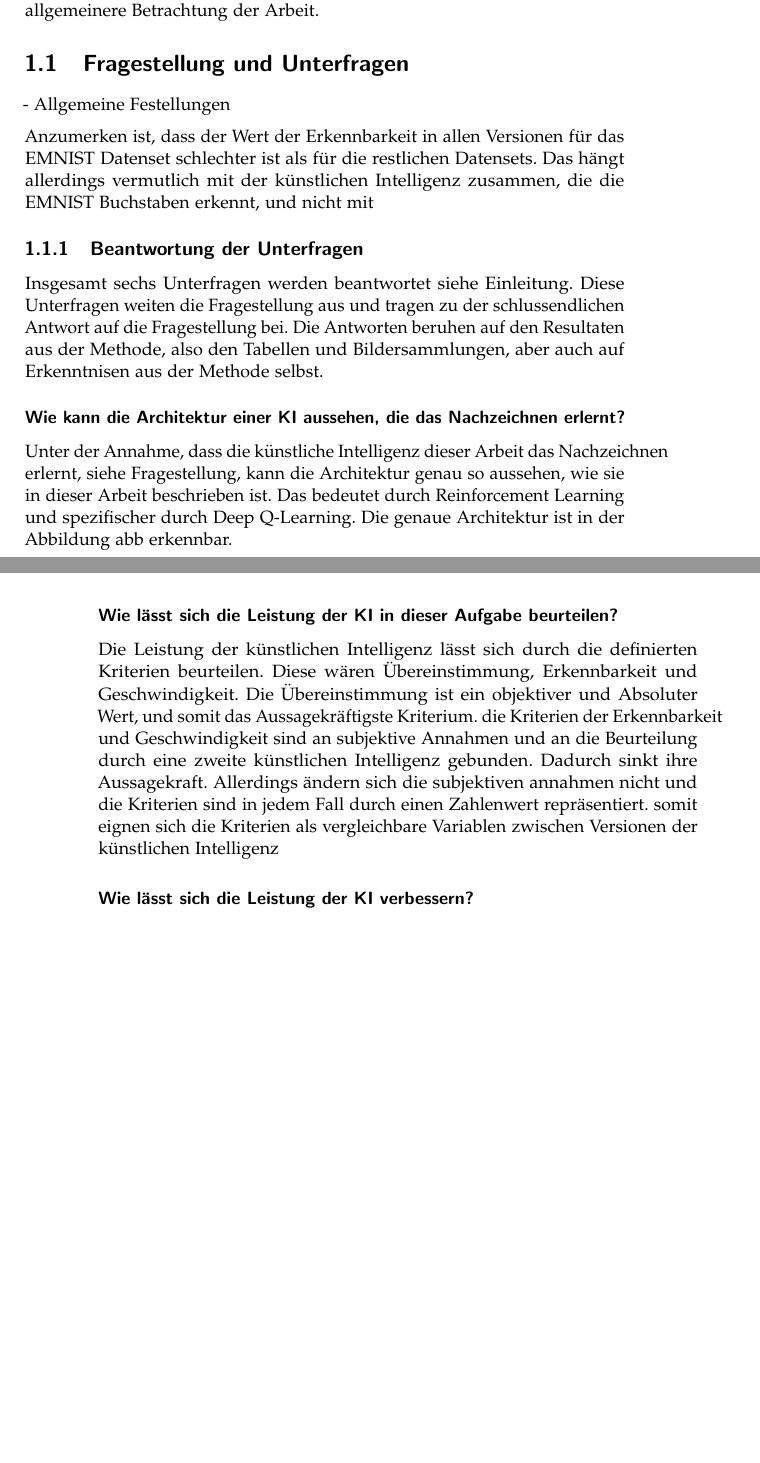
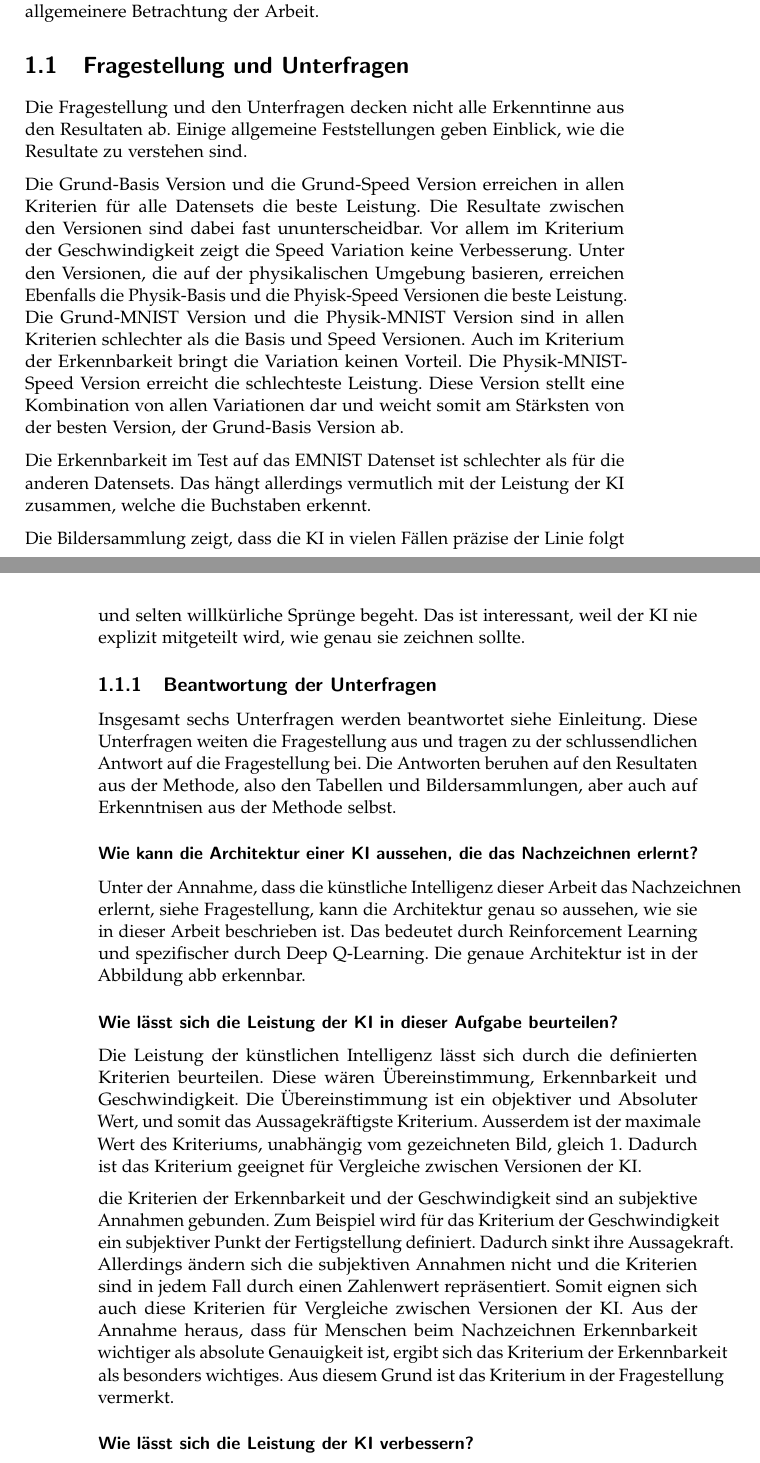
Before and after one commit to LarsZauberer/ReSketch, a LaTeX thesis (Documentation/main.tex, which reads Documentation/chapters/Diskussion.tex): two parts of pages 7 and 8 of 15, joined at a grey line, cut so that both start at the same text, the shorter picture padded with empty space. Compiled offline with pdfLaTeX.

Commit message:
Text done

```diff
--- a/Documentation/chapters/Diskussion.tex
+++ b/Documentation/chapters/Diskussion.tex
@@ -1,18 +1,36 @@
 \chapter{Diskussion}
-Die Diskussion analyisiert die Resultate der Methode (siehe \nameref{chap:m}), um daraus eine Antwort auf
-die Fragestellung zu bilden. Zu diesem Zweck werden einige allgemeine
-Feststellungen getroffen und die Unterfragen beantworten. Im zweiten Teil der
-Diskussion folgt ein Fazit, ein Ausblick und eine Selbstreflexion. Dabei
-verschiebt sich der Fokus von der Fragestellung weg und auf eine allgemeinere
-Betrachtung der Arbeit.
+Die Diskussion analyisiert die Resultate der Methode (siehe \nameref{chap:m}),
+um daraus eine Antwort auf die Fragestellung zu bilden. Zu diesem Zweck werden
+einige allgemeine Feststellungen getroffen und die Unterfragen beantworten. Im
+zweiten Teil der Diskussion folgt ein Fazit, ein Ausblick und eine
+Selbstreflexion. Dabei verschiebt sich der Fokus von der Fragestellung weg und
+auf eine allgemeinere Betrachtung der Arbeit.
 
 
 \section{Fragestellung und Unterfragen}
-- Allgemeine Festellungen
+Die Fragestellung und den Unterfragen decken nicht alle Erkenntinne aus den
+Resultaten ab. Einige allgemeine Feststellungen geben Einblick, wie die
+Resultate zu verstehen sind.
 
-Anzumerken ist, dass der
-Wert der Erkennbarkeit in allen Versionen für das EMNIST Datenset schlechter ist
-als für die restlichen Datensets. Das hängt allerdings vermutlich mit der künstlichen Intelligenz zusammen, die die EMNIST Buchstaben erkennt, und nicht mit
+Die Grund-Basis Version und die Grund-Speed Version erreichen in allen Kriterien
+für alle Datensets die beste Leistung. Die Resultate zwischen den Versionen sind
+dabei fast ununterscheidbar. Vor allem im Kriterium der Geschwindigkeit zeigt
+die Speed Variation keine Verbesserung. Unter den Versionen, die auf der
+physikalischen Umgebung basieren, erreichen Ebenfalls die Physik-Basis und die
+Phyisk-Speed Versionen die beste Leistung. Die Grund-MNIST Version und die
+Physik-MNIST Version sind in allen Kriterien schlechter als die Basis und Speed
+Versionen. Auch im Kriterium der Erkennbarkeit bringt die Variation keinen
+Vorteil. Die Physik-MNIST-Speed Version erreicht die schlechteste Leistung.
+Diese Version stellt eine Kombination von allen Variationen dar und weicht somit
+am Stärksten von der besten Version, der Grund-Basis Version ab.
+
+Die Erkennbarkeit im Test auf das EMNIST Datenset ist schlechter als für die
+anderen Datensets. Das hängt allerdings vermutlich mit der Leistung der KI
+zusammen, welche die Buchstaben erkennt.
+
+Die Bildersammlung zeigt, dass die KI in vielen Fällen präzise der Linie folgt
+und selten willkürliche Sprünge begeht. Das ist interessant, weil der KI nie
+explizit mitgeteilt wird, wie genau sie zeichnen sollte.
 
 
 \subsection{Beantwortung der Unterfragen}
@@ -34,10 +52,17 @@ Architektur ist in der Abbildung {abb} erkennbar.
 \subsubsection*{Wie lässt sich die Leistung der KI in dieser Aufgabe beurteilen?}
 Die Leistung der künstlichen Intelligenz lässt sich durch die definierten
 Kriterien beurteilen. Diese wären Übereinstimmung, Erkennbarkeit und
-Geschwindigkeit. Die Übereinstimmung ist ein objektiver und Absoluter Wert,
-und somit das Aussagekräftigste Kriterium. die Kriterien der Erkennbarkeit
-und Geschwindigkeit sind an subjektive Annahmen und an die Beurteilung durch
-eine zweite künstlichen Intelligenz gebunden. Dadurch sinkt ihre
-Aussagekraft. Allerdings ändern sich die subjektiven annahmen nicht und die
-Kriterien sind in jedem Fall durch einen Zahlenwert repräsentiert. somit
-eignen sich die Kriterien als vergleichbare Variablen zwischen Versionen der künstlichen Intelligenz
+Geschwindigkeit. Die Übereinstimmung ist ein objektiver und Absoluter Wert, und
+somit das Aussagekräftigste Kriterium. Ausserdem ist der maximale Wert des
+Kriteriums, unabhängig vom gezeichneten Bild, gleich $1$. Dadurch ist das
+Kriterium geeignet für Vergleiche zwischen Versionen der KI.
+
+die Kriterien der Erkennbarkeit und der Geschwindigkeit sind an subjektive
+Annahmen gebunden. Zum Beispiel wird für das Kriterium der Geschwindigkeit ein
+subjektiver Punkt der Fertigstellung definiert. Dadurch sinkt ihre Aussagekraft.
+Allerdings ändern sich die subjektiven Annahmen nicht und die Kriterien sind in
+jedem Fall durch einen Zahlenwert repräsentiert. Somit eignen sich auch diese
+Kriterien für Vergleiche zwischen Versionen der KI. Aus der Annahme heraus, dass
+für Menschen beim Nachzeichnen Erkennbarkeit wichtiger als absolute Genauigkeit
+ist, ergibt sich das Kriterium der Erkennbarkeit als besonders wichtiges. Aus
+diesem Grund ist das Kriterium in der Fragestellung vermerkt.
```
Also changed, not shown: Documentation/chapters/Diskussion.tex (13 more changed lines).
